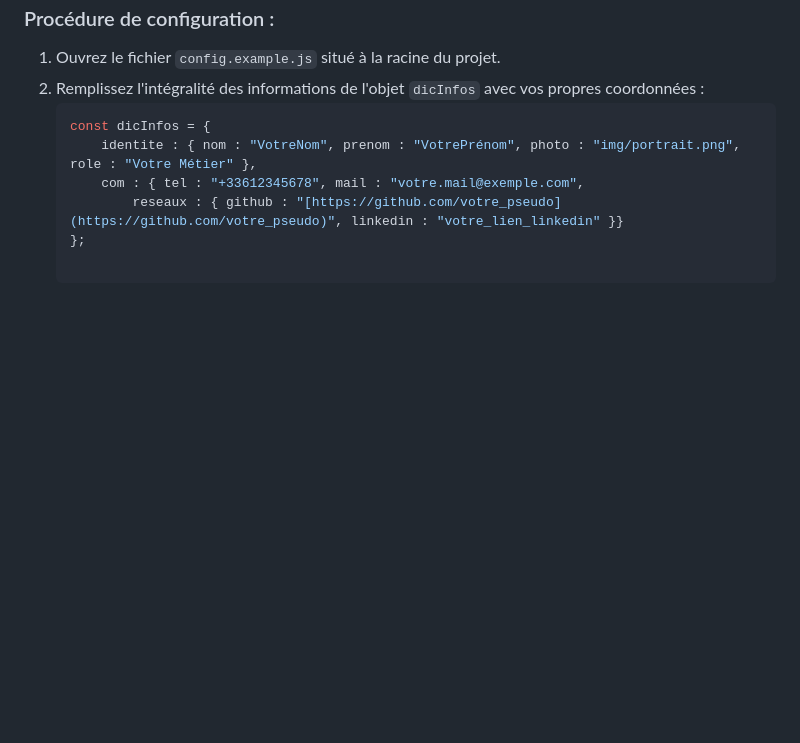
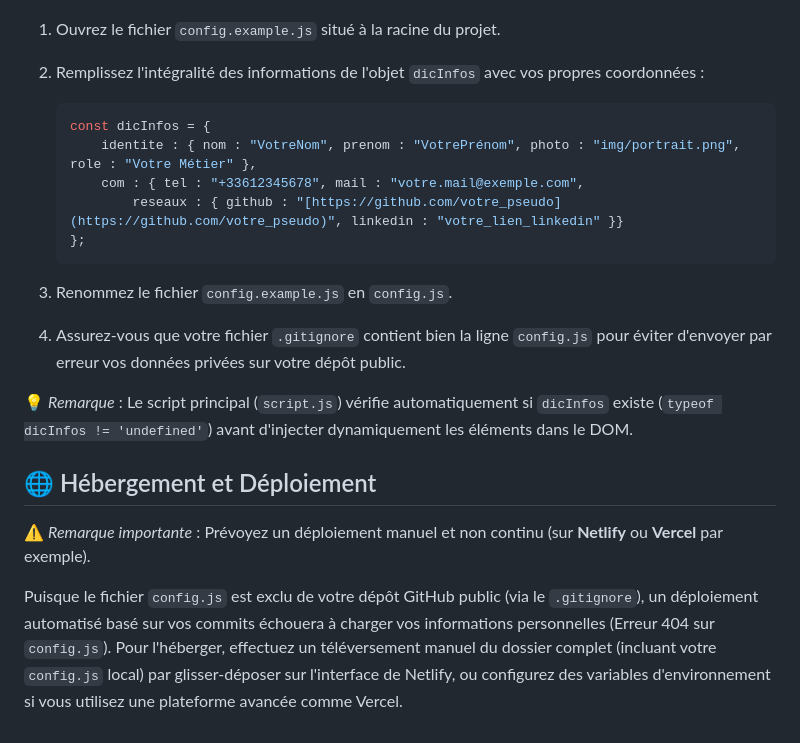
Before and after one commit to Caliso28/carte_de_visite_digitale, a Markdown page: README.md, the part around one of its changes. Rendered like a GitHub page; blank space fills up the shorter version.

Commit message:
Mettre à jour le README pour clarifier la configuration du fichier `config.js` et les instructions de déploiement manuel.

```diff
--- a/README.md
+++ b/README.md
@@ -38,3 +35,14 @@ Afin d'éviter d'exposer publiquement vos coordonnées (téléphone, e-mail...)
        com : { tel : "+33612345678", mail : "votre.mail@exemple.com",
            reseaux : { github : "[https://github.com/votre_pseudo](https://github.com/votre_pseudo)", linkedin : "votre_lien_linkedin" }}
    };
+2. Renommez le fichier `config.example.js` en `config.js`.
+
+4. Assurez-vous que votre fichier `.gitignore` contient bien la ligne `config.js` pour éviter d'envoyer par erreur vos données privées sur votre dépôt public.
+
+💡 *Remarque* : Le script principal (`script.js`) vérifie automatiquement si `dicInfos` existe (`typeof dicInfos != 'undefined'`) avant d'injecter dynamiquement les éléments dans le DOM.
+
+## 🌐 Hébergement et Déploiement
+⚠️ *Remarque importante* : Prévoyez un déploiement manuel et non continu (sur **Netlify** ou **Vercel** par exemple).
+
+Puisque le fichier `config.js` est exclu de votre dépôt GitHub public (via le `.gitignore`), un déploiement automatisé basé sur vos commits échouera à charger vos informations personnelles (Erreur 404 sur `config.js`).
+Pour l'héberger, effectuez un téléversement manuel du dossier complet (incluant votre `config.js` local) par glisser-déposer sur l'interface de Netlify, ou configurez des variables d'environnement si vous utilisez une plateforme avancée comme Vercel.
```
Also changed, not shown: other parts of README.md (+0 -3 lines).
